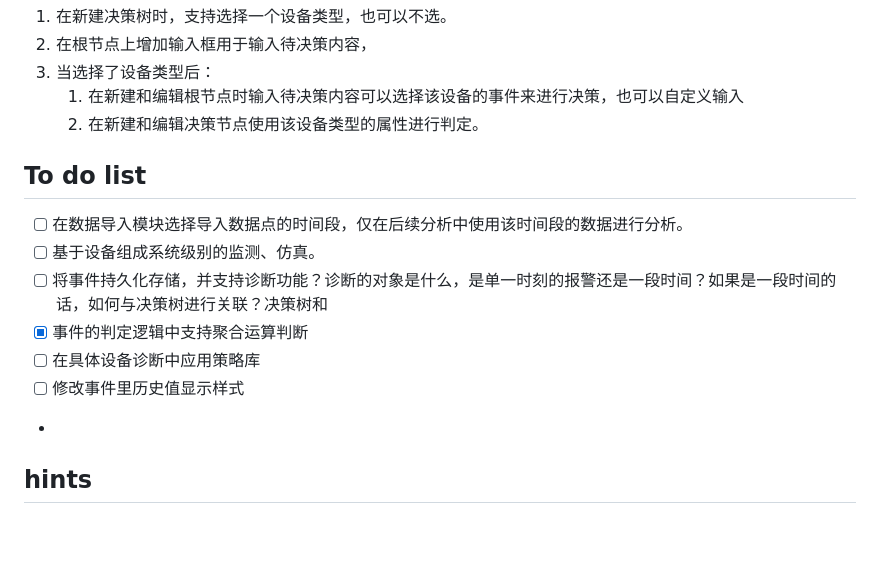
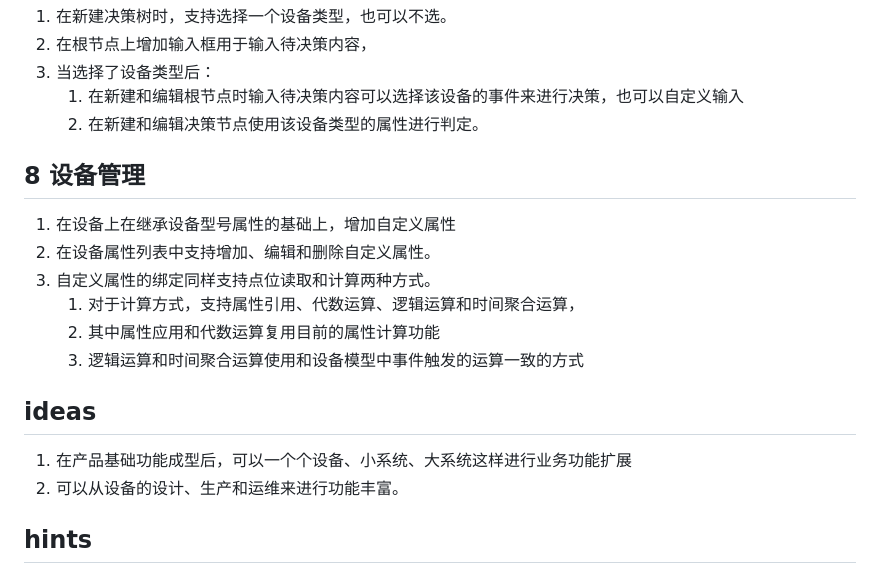
Before and after one commit to adrianoud/digital-om, a Markdown page: pmt.md, the part around one of its changes. GitHub-like rendering; blank space fills up the shorter version.

```diff
--- a/pmt.md
+++ b/pmt.md
@@ -84,15 +112,17 @@ _v0.4_
    1. 在新建和编辑根节点时输入待决策内容可以选择该设备的事件来进行决策，也可以自定义输入
    2. 在新建和编辑决策节点使用该设备类型的属性进行判定。
 
+## 8 设备管理
+1. 在设备上在继承设备型号属性的基础上，增加自定义属性
+2. 在设备属性列表中支持增加、编辑和删除自定义属性。
+3. 自定义属性的绑定同样支持点位读取和计算两种方式。
+   1. 对于计算方式，支持属性引用、代数运算、逻辑运算和时间聚合运算，
+   2. 其中属性应用和代数运算复用目前的属性计算功能
+   3. 逻辑运算和时间聚合运算使用和设备模型中事件触发的运算一致的方式
 
-## To do list
-- [ ] 在数据导入模块选择导入数据点的时间段，仅在后续分析中使用该时间段的数据进行分析。
-- [ ] 基于设备组成系统级别的监测、仿真。
-- [ ] 将事件持久化存储，并支持诊断功能？诊断的对象是什么，是单一时刻的报警还是一段时间？如果是一段时间的话，如何与决策树进行关联？决策树和
-- [x] 事件的判定逻辑中支持聚合运算判断
-- [ ] 在具体设备诊断中应用策略库
-- [ ] 修改事件里历史值显示样式
--
+## ideas
+1. 在产品基础功能成型后，可以一个个设备、小系统、大系统这样进行业务功能扩展
+2. 可以从设备的设计、生产和运维来进行功能丰富。
 
 ## hints
 1. ***最好让agent先理解一下图片，确认后再继续***
```
Also changed, not shown: other parts of pmt.md (+34 -6 lines).
